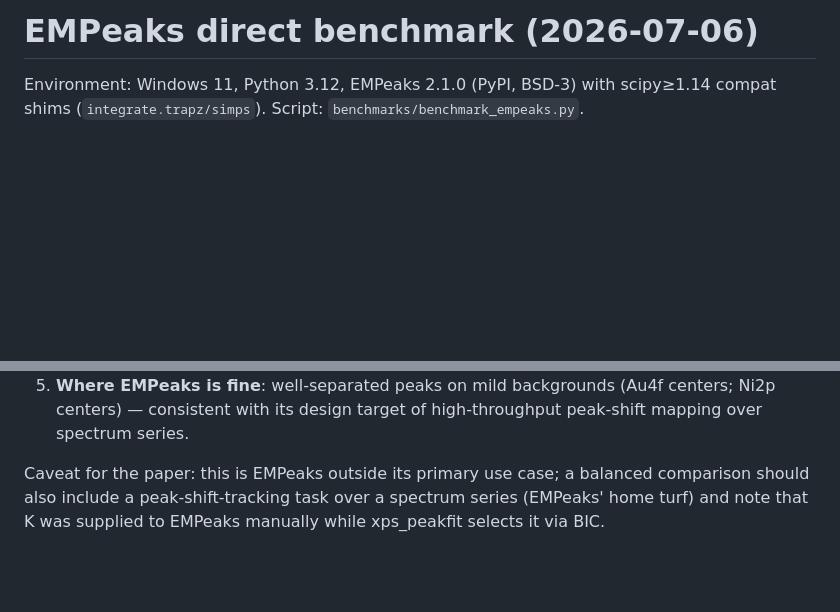
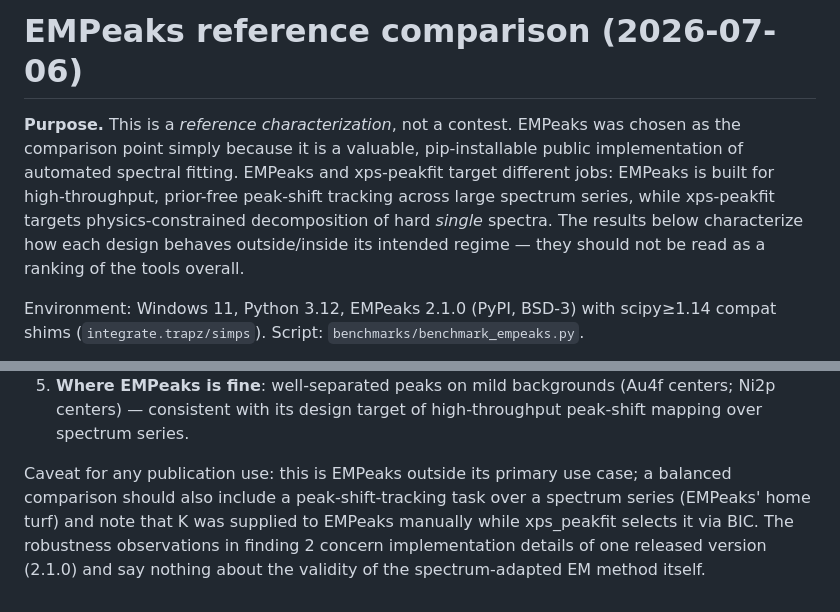
Before and after one commit to yharada520/xps-peakfit, a Markdown page: benchmarks/RESULTS.md, 2 parts joined by grey strips. GitHub-like rendering; blank space fills up the shorter version.

```diff
--- a/benchmarks/RESULTS.md
+++ b/benchmarks/RESULTS.md
@@ -1,4 +1,13 @@
-# EMPeaks direct benchmark (2026-07-06)
+# EMPeaks reference comparison (2026-07-06)
+
+**Purpose.** This is a *reference characterization*, not a contest. EMPeaks was
+chosen as the comparison point simply because it is a valuable, pip-installable
+public implementation of automated spectral fitting. EMPeaks and xps-peakfit
+target different jobs: EMPeaks is built for high-throughput, prior-free
+peak-shift tracking across large spectrum series, while xps-peakfit targets
+physics-constrained decomposition of hard *single* spectra. The results below
+characterize how each design behaves outside/inside its intended regime — they
+should not be read as a ranking of the tools overall.
 
 Environment: Windows 11, Python 3.12, EMPeaks 2.1.0 (PyPI, BSD-3) with scipy≥1.14
 compat shims (`integrate.trapz/simps`). Script: `benchmarks/benchmark_empeaks.py`.
@@ -45,7 +54,9 @@ seed parameter). xps_peakfit v0.2.0 ran its standard physics-constrained mode.
    (Au4f centers; Ni2p centers) — consistent with its design target of
    high-throughput peak-shift mapping over spectrum series.
 
-Caveat for the paper: this is EMPeaks outside its primary use case; a balanced
-comparison should also include a peak-shift-tracking task over a spectrum
-series (EMPeaks' home turf) and note that K was supplied to EMPeaks manually
-while xps_peakfit selects it via BIC.
+Caveat for any publication use: this is EMPeaks outside its primary use case; a
+balanced comparison should also include a peak-shift-tracking task over a
+spectrum series (EMPeaks' home turf) and note that K was supplied to EMPeaks
+manually while xps_peakfit selects it via BIC. The robustness observations in
+finding 2 concern implementation details of one released version (2.1.0) and
+say nothing about the validity of the spectrum-adapted EM method itself.
```
Also changed, not shown: README.en.md (added, +114 -0 lines), README.md (+56 -43 lines).
